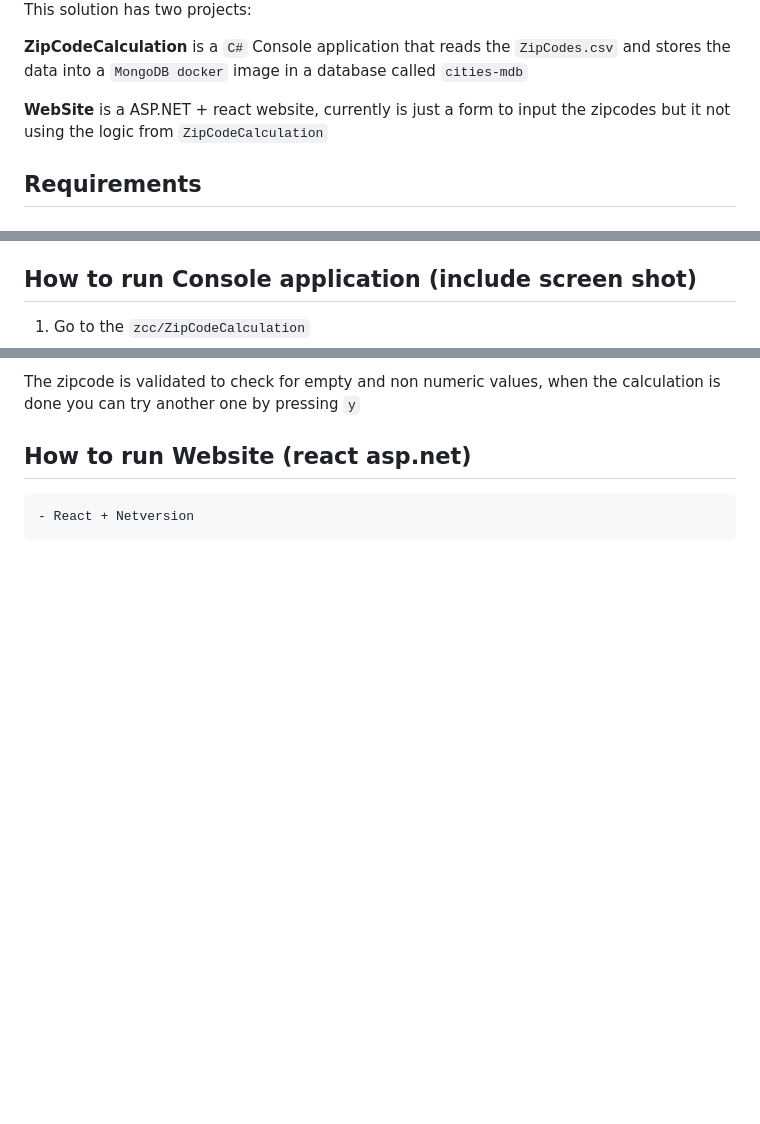
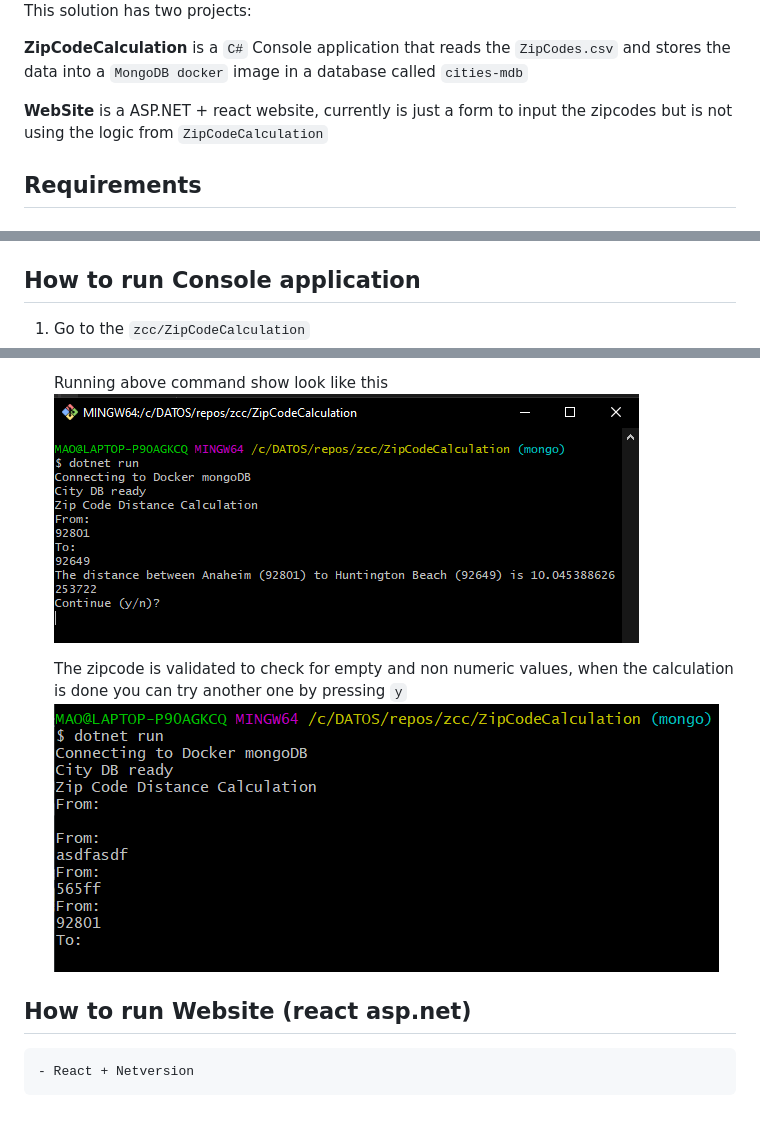
Before and after one commit to mauriciogracia/zcc, a Markdown page: README.md, 3 parts joined by grey strips. Rendered like a GitHub page; pictures changed too: ConsoleSS.png (added), ConsoleSS_02.png (added); blank space fills up the shorter version.

Commit message:
Updating readme, adding screnshots

```diff
--- a/README.md
+++ b/README.md
@@ -8,7 +8,7 @@ This solution has two projects:
 
 **ZipCodeCalculation** is a `C#` Console application that reads the `ZipCodes.csv` and stores the data into a `MongoDB docker` image in a database called `cities-mdb`
 
-**WebSite** is a ASP.NET + react website, currently is just a form to input the zipcodes but it not using the logic from `ZipCodeCalculation`
+**WebSite** is a ASP.NET + react website, currently is just a form to input the zipcodes but is not using the logic from `ZipCodeCalculation`
 
 ## Requirements
 
@@ -33,7 +33,7 @@ To prepare the Docker image Run these commands from a commandline (CMD, Powershe
 5. `use clients-db`
 6. `db.createCollection('Cities')`
 
-## How to run Console application (include screen shot)
+## How to run Console application
 
 1. Go to the `zcc/ZipCodeCalculation`
 2. `dotnet run`
@@ -40,5 +41,9 @@ To prepare the Docker image Run these commands from a commandline (CMD, Powershe
 
-The zipcode is validated to check for empty and non numeric values, when the calculation is done you can try another one by pressing `y`
+    Running above command show look like this <br />
+    <img src="ConsoleSS.png" alt="ZipCodeCalculation console output" style="height: 200px"/>
+
+    The zipcode is validated to check for empty and non numeric values, when the calculation is done you can try another one by pressing `y`
+    <img src="ConsoleSS_02.png" alt="ZipCode validation" style="height: 200px"/>
 
 ## How to run Website (react asp.net)
 
```
Also changed, not shown: other parts of README.md (+1 -0 lines), 1 other file.
